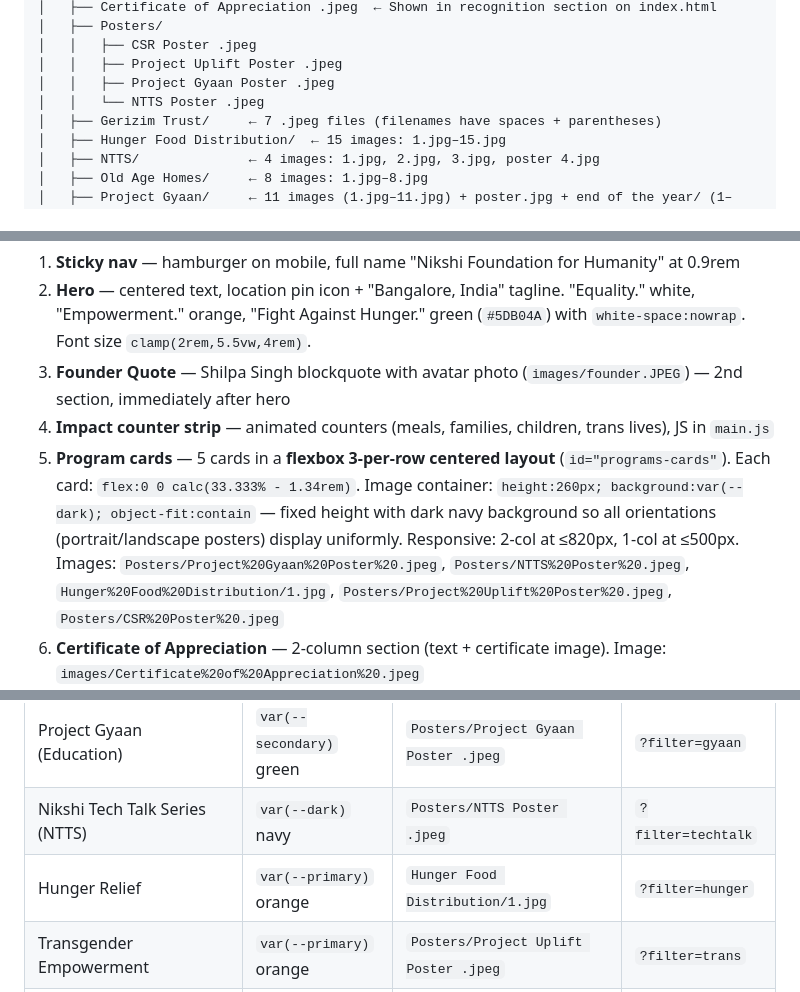
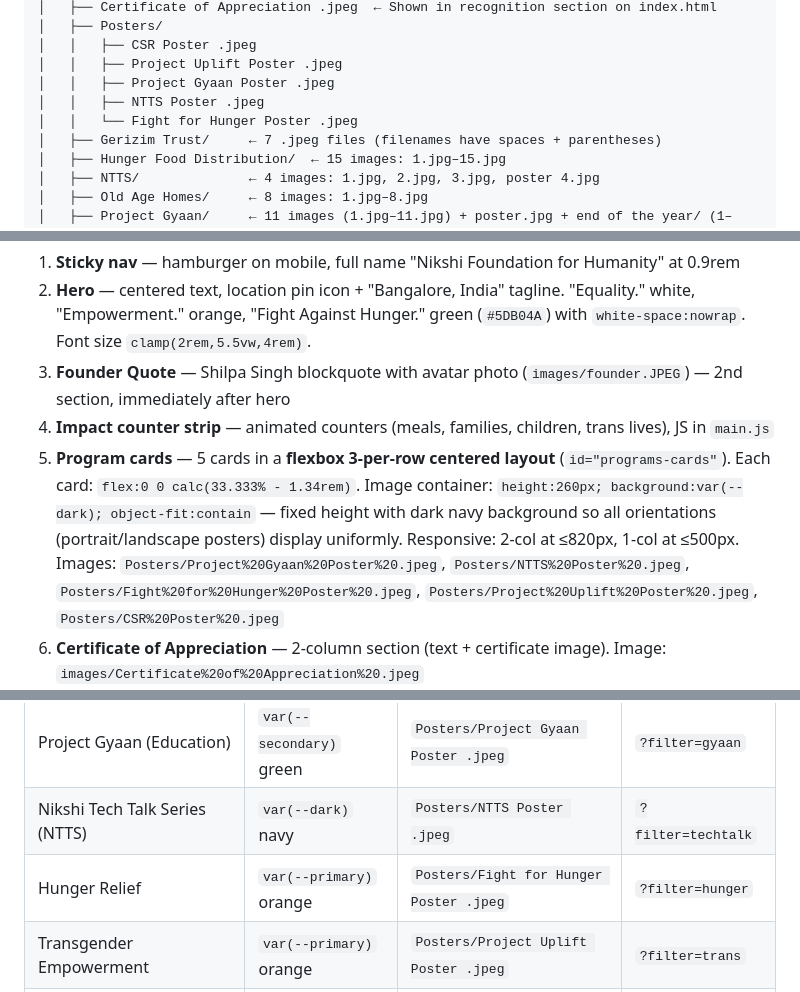
Before and after one commit to parisa-singh/nikshi-foundation, a Markdown page: CLAUDE.md, 3 parts joined by grey strips. GitHub-like rendering.

```diff
--- a/CLAUDE.md
+++ b/CLAUDE.md
@@ -51,7 +51,8 @@ nikshi/
 │   │   ├── CSR Poster .jpeg
 │   │   ├── Project Uplift Poster .jpeg
 │   │   ├── Project Gyaan Poster .jpeg
-│   │   └── NTTS Poster .jpeg
+│   │   ├── NTTS Poster .jpeg
+│   │   └── Fight for Hunger Poster .jpeg
 │   ├── Gerizim Trust/     ← 7 .jpeg files (filenames have spaces + parentheses)
 │   ├── Hunger Food Distribution/  ← 15 images: 1.jpg–15.jpg
 │   ├── NTTS/              ← 4 images: 1.jpg, 2.jpg, 3.jpg, poster 4.jpg
@@ -109,7 +111,7 @@ Sections (top to bottom):
 2. **Hero** — centered text, location pin icon + "Bangalore, India" tagline. "Equality." white, "Empowerment." orange, "Fight Against Hunger." green (`#5DB04A`) with `white-space:nowrap`. Font size `clamp(2rem,5.5vw,4rem)`.
 3. **Founder Quote** — Shilpa Singh blockquote with avatar photo (`images/founder.JPEG`) — 2nd section, immediately after hero
 4. **Impact counter strip** — animated counters (meals, families, children, trans lives), JS in `main.js`
-5. **Program cards** — 5 cards in a **flexbox 3-per-row centered layout** (`id="programs-cards"`). Each card: `flex:0 0 calc(33.333% - 1.34rem)`. Image container: `height:260px; background:var(--dark); object-fit:contain` — fixed height with dark navy background so all orientations (portrait/landscape posters) display uniformly. Responsive: 2-col at ≤820px, 1-col at ≤500px. Images: `Posters/Project%20Gyaan%20Poster%20.jpeg`, `Posters/NTTS%20Poster%20.jpeg`, `Hunger%20Food%20Distribution/1.jpg`, `Posters/Project%20Uplift%20Poster%20.jpeg`, `Posters/CSR%20Poster%20.jpeg`
+5. **Program cards** — 5 cards in a **flexbox 3-per-row centered layout** (`id="programs-cards"`). Each card: `flex:0 0 calc(33.333% - 1.34rem)`. Image container: `height:260px; background:var(--dark); object-fit:contain` — fixed height with dark navy background so all orientations (portrait/landscape posters) display uniformly. Responsive: 2-col at ≤820px, 1-col at ≤500px. Images: `Posters/Project%20Gyaan%20Poster%20.jpeg`, `Posters/NTTS%20Poster%20.jpeg`, `Posters/Fight%20for%20Hunger%20Poster%20.jpeg`, `Posters/Project%20Uplift%20Poster%20.jpeg`, `Posters/CSR%20Poster%20.jpeg`
 6. **Certificate of Appreciation** — 2-column section (text + certificate image). Image: `images/Certificate%20of%20Appreciation%20.jpeg`
 7. **Photos from the Field** — 13-slide featured slideshow on dark `#0f172a` background, with `data-caption` captions per slide
 8. **How Your Donation Helps** — rupee impact rows + `images/Project%20Gyaan/11.jpg` photo
@@ -137,7 +139,7 @@ Six program sections — each shows a **static poster image** (no slideshow) + a
 |---------|-------------|-------------|-------------|
 | Project Gyaan (Education) | `var(--secondary)` green | `Posters/Project Gyaan Poster .jpeg` | `?filter=gyaan` |
 | Nikshi Tech Talk Series (NTTS) | `var(--dark)` navy | `Posters/NTTS Poster .jpeg` | `?filter=techtalk` |
-| Hunger Relief | `var(--primary)` orange | `Hunger Food Distribution/1.jpg` | `?filter=hunger` |
+| Hunger Relief | `var(--primary)` orange | `Posters/Fight for Hunger Poster .jpeg` | `?filter=hunger` |
 | Transgender Empowerment | `var(--primary)` orange | `Posters/Project Uplift Poster .jpeg` | `?filter=trans` |
 | Community Outreach — Old Age Homes | `var(--primary)` orange | `Old Age Homes/1.jpg` | `?filter=oldage` |
 | CSR Initiative | `var(--dark)` navy | `Posters/CSR Poster .jpeg` | `?filter=csr` |
```
Also changed, not shown: other parts of CLAUDE.md (+5 -2 lines).
